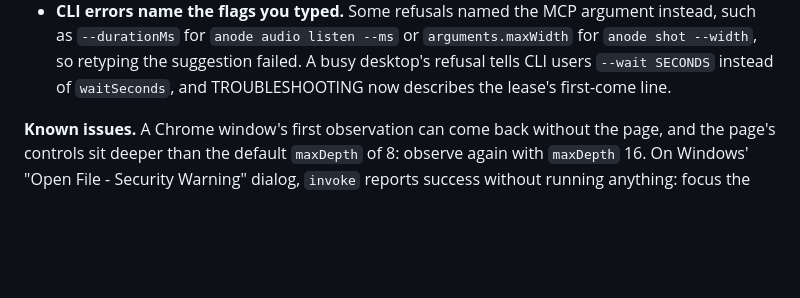
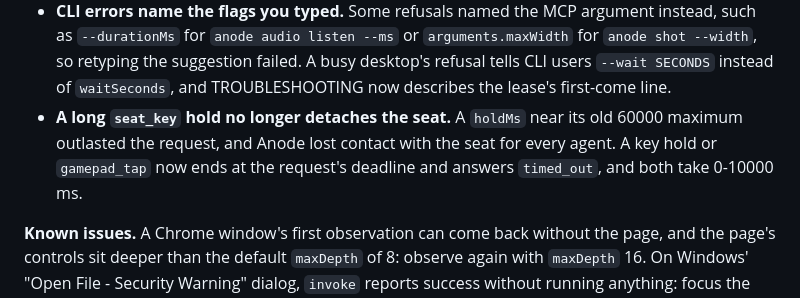
Before and after one commit to skulitom/Anode, a Markdown page: .github/RELEASE_NOTES.md, the part around the change. Rendered like a GitHub page; blank space fills up the shorter version.

```diff
--- a/.github/RELEASE_NOTES.md
+++ b/.github/RELEASE_NOTES.md
@@ -43,6 +43,9 @@ or commands were added; there are still 41 tools.
   `--durationMs` for `anode audio listen --ms` or `arguments.maxWidth` for `anode shot --width`, so
   retyping the suggestion failed. A busy desktop's refusal tells CLI users `--wait SECONDS` instead
   of `waitSeconds`, and TROUBLESHOOTING now describes the lease's first-come line.
+- **A long `seat_key` hold no longer detaches the seat.** A `holdMs` near its old 60000 maximum
+  outlasted the request, and Anode lost contact with the seat for every agent. A key hold or
+  `gamepad_tap` now ends at the request's deadline and answers `timed_out`, and both take 0-10000 ms.
 
 **Known issues.** A Chrome window's first observation can come back without the page, and the
 page's controls sit deeper than the default `maxDepth` of 8: observe again with `maxDepth` 16. On
```
Also changed, not shown: CHANGELOG.md (+7 -0 lines), docs/RELEASE-READINESS.md (+6 -5 lines).
